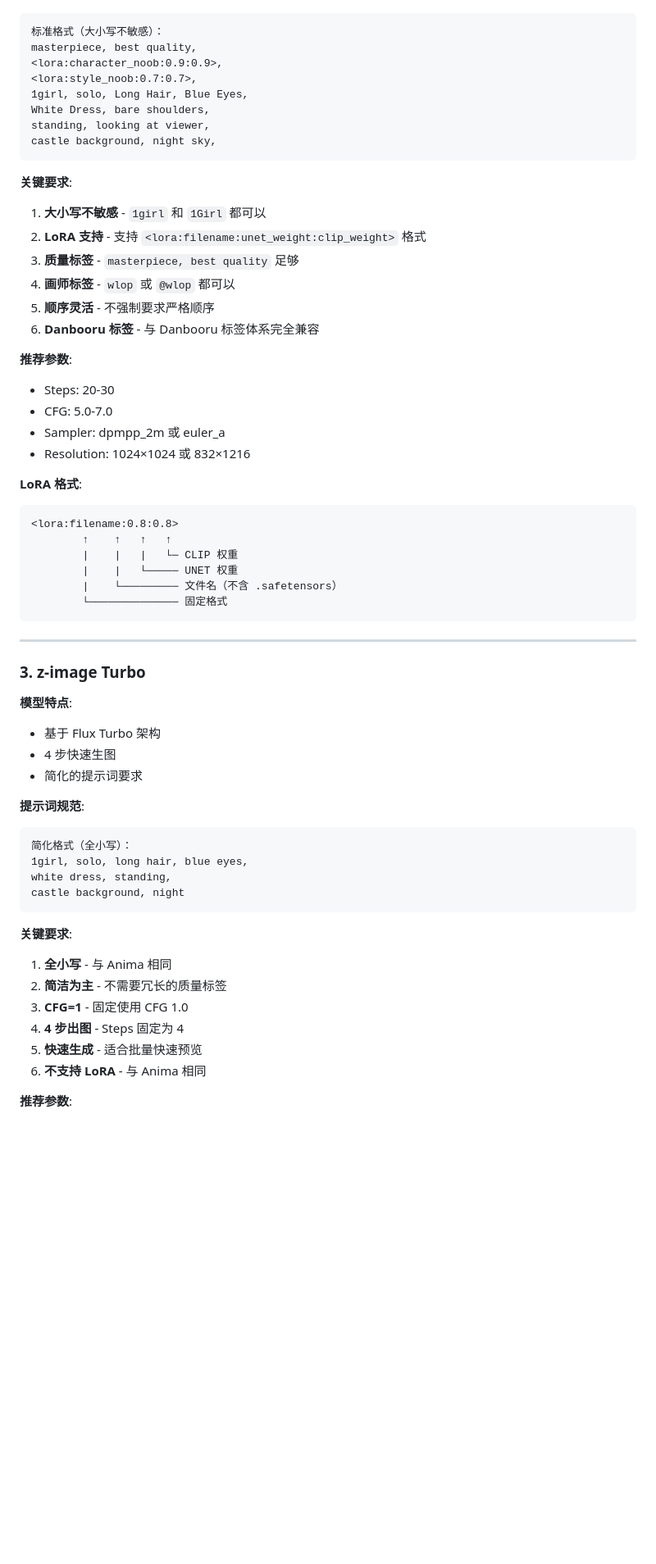
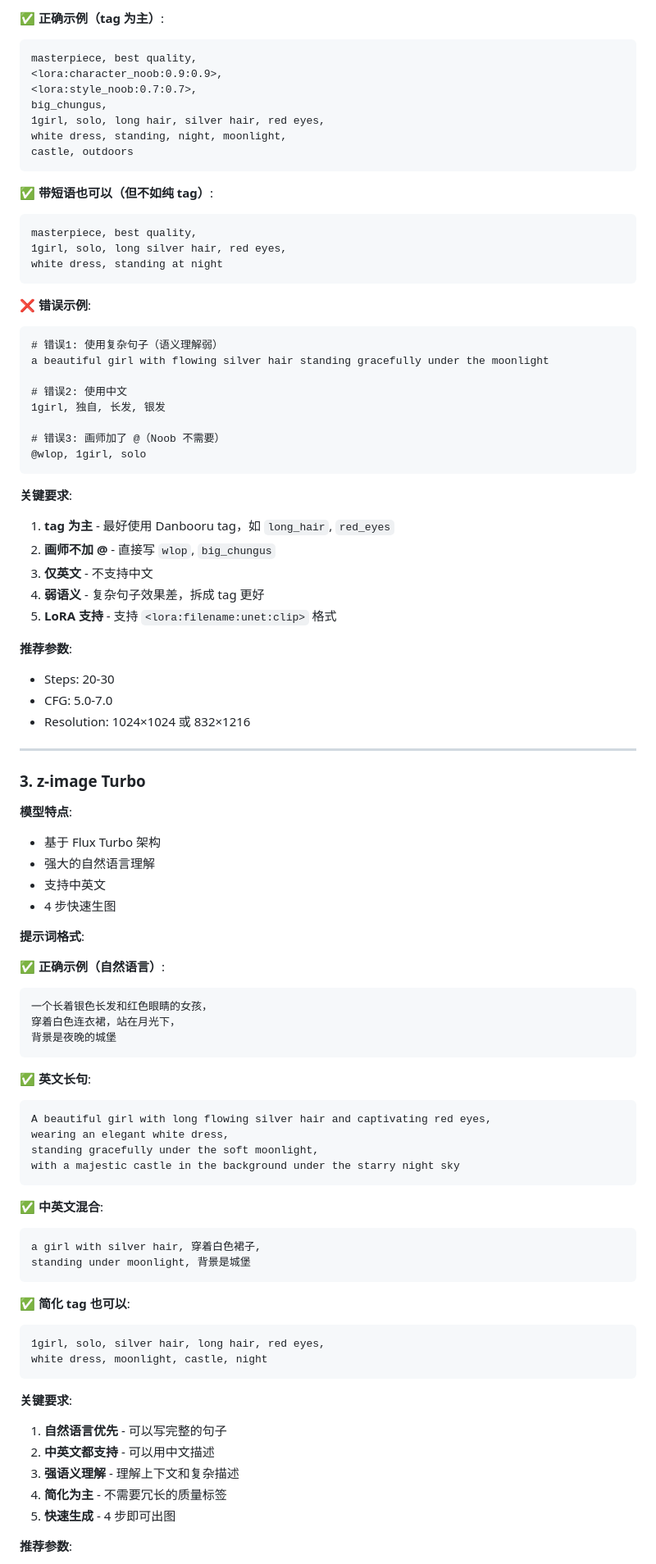
Before and after one commit to tangerboom1998/agent-comfy-draw, a Markdown page: references/model-prompt-comparison.md, the part around one of its changes. Shown at 82% size. Rendered like a GitHub page; blank space fills up the shorter version.

````diff
--- a/references/model-prompt-comparison.md
+++ b/references/model-prompt-comparison.md
@@ -69,38 +87,45 @@ soft lighting, dreamlike atmosphere
 
+**✅ 正确示例（tag 为主）**:
 ```
-标准格式（大小写不敏感）：
 masterpiece, best quality,
 <lora:character_noob:0.9:0.9>,
 <lora:style_noob:0.7:0.7>,
-1girl, solo, Long Hair, Blue Eyes,
-White Dress, bare shoulders,
-standing, looking at viewer,
-castle background, night sky,
+big_chungus,
+1girl, solo, long hair, silver hair, red eyes,
+white dress, standing, night, moonlight,
+castle, outdoors
+```
+
+**✅ 带短语也可以（但不如纯 tag）**:
+```
+masterpiece, best quality,
+1girl, solo, long silver hair, red eyes,
+white dress, standing at night
+```
+
+**❌ 错误示例**:
+```
+# 错误1: 使用复杂句子（语义理解弱）
+a beautiful girl with flowing silver hair standing gracefully under the moonlight
+
+# 错误2: 使用中文
+1girl, 独自, 长发, 银发
+
+# 错误3: 画师加了 @（Noob 不需要）
+@wlop, 1girl, solo
 ```
 
 **关键要求**:
-1. **大小写不敏感** - `1girl` 和 `1Girl` 都可以
-2. **LoRA 支持** - 支持 `<lora:filename:unet_weight:clip_weight>` 格式
-3. **质量标签** - `masterpiece, best quality` 足够
-4. **画师标签** - `wlop` 或 `@wlop` 都可以
-5. **顺序灵活** - 不强制要求严格顺序
-6. **Danbooru 标签** - 与 Danbooru 标签体系完全兼容
+1. **tag 为主** - 最好使用 Danbooru tag，如 `long_hair`, `red_eyes`
+2. **画师不加 @** - 直接写 `wlop`, `big_chungus`
+3. **仅英文** - 不支持中文
+4. **弱语义** - 复杂句子效果差，拆成 tag 更好
+5. **LoRA 支持** - 支持 `<lora:filename:unet:clip>` 格式
 
 **推荐参数**:
 - Steps: 20-30
 - CFG: 5.0-7.0
-- Sampler: dpmpp_2m 或 euler_a
 - Resolution: 1024×1024 或 832×1216
-
-**LoRA 格式**:
-```
-<lora:filename:0.8:0.8>
-        ↑    ↑   ↑   ↑
-        |    |   |   └─ CLIP 权重
-        |    |   └───── UNET 权重
-        |    └───────── 文件名（不含 .safetensors）
-        └────────────── 固定格式
-```
 
 ---
 
@@ -108,25 +133,45 @@ castle background, night sky,
 
 **模型特点**:
 - 基于 Flux Turbo 架构
+- 强大的自然语言理解
+- 支持中英文
 - 4 步快速生图
-- 简化的提示词要求
 
-**提示词规范**:
+**提示词格式**:
 
+**✅ 正确示例（自然语言）**:
 ```
-简化格式（全小写）：
-1girl, solo, long hair, blue eyes,
-white dress, standing,
-castle background, night
+一个长着银色长发和红色眼睛的女孩，
+穿着白色连衣裙，站在月光下，
+背景是夜晚的城堡
+```
+
+**✅ 英文长句**:
+```
+A beautiful girl with long flowing silver hair and captivating red eyes,
+wearing an elegant white dress,
+standing gracefully under the soft moonlight,
+with a majestic castle in the background under the starry night sky
+```
+
+**✅ 中英文混合**:
+```
+a girl with silver hair, 穿着白色裙子,
+standing under moonlight, 背景是城堡
+```
+
+**✅ 简化 tag 也可以**:
+```
+1girl, solo, silver hair, long hair, red eyes,
+white dress, moonlight, castle, night
 ```
 
 **关键要求**:
-1. **全小写** - 与 Anima 相同
-2. **简洁为主** - 不需要冗长的质量标签
-3. **CFG=1** - 固定使用 CFG 1.0
-4. **4 步出图** - Steps 固定为 4
-5. **快速生成** - 适合批量快速预览
-6. **不支持 LoRA** - 与 Anima 相同
+1. **自然语言优先** - 可以写完整的句子
+2. **中英文都支持** - 可以用中文描述
+3. **强语义理解** - 理解上下文和复杂描述
+4. **简化为主** - 不需要冗长的质量标签
+5. **快速生成** - 4 步即可出图
 
 **推荐参数**:
 - Steps: 4（固定，Turbo 特性）
````
Also changed, not shown: other parts of references/model-prompt-comparison.md (+192 -107 lines).
